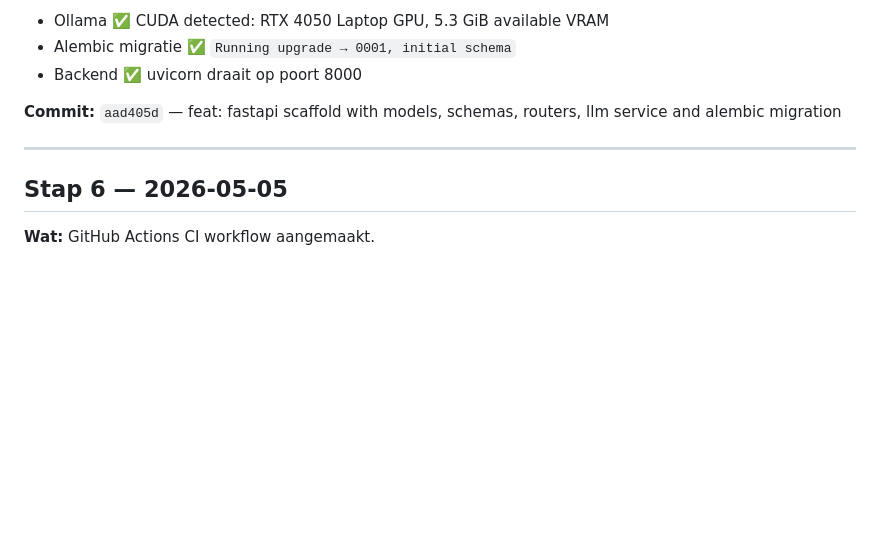
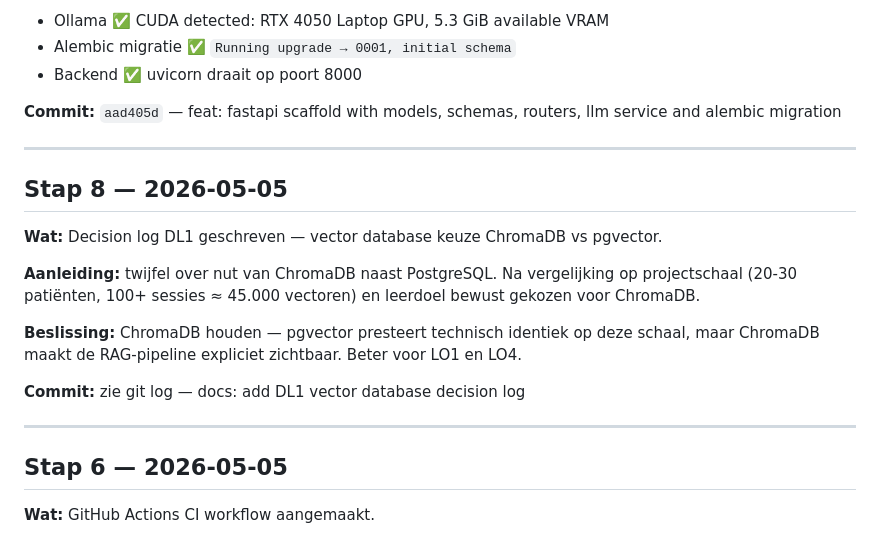
Before and after one commit to nickvanhooff/anna-remembers, a Markdown page: portfolio/STAPPEN.md, the part around the change. Drawn GitHub-style; blank space fills up the shorter version.

Commit message:
docs: log stap 8 — DL1 vector database decision log

```diff
--- a/portfolio/STAPPEN.md
+++ b/portfolio/STAPPEN.md
@@ -127,6 +127,18 @@ Doorlopend bouwlogboek. Elke stap wordt direct na uitvoering toegevoegd.
 
 ---
 
+## Stap 8 — 2026-05-05
+
+**Wat:** Decision log DL1 geschreven — vector database keuze ChromaDB vs pgvector.
+
+**Aanleiding:** twijfel over nut van ChromaDB naast PostgreSQL. Na vergelijking op projectschaal (20-30 patiënten, 100+ sessies ≈ 45.000 vectoren) en leerdoel bewust gekozen voor ChromaDB.
+
+**Beslissing:** ChromaDB houden — pgvector presteert technisch identiek op deze schaal, maar ChromaDB maakt de RAG-pipeline expliciet zichtbaar. Beter voor LO1 en LO4.
+
+**Commit:** zie git log — docs: add DL1 vector database decision log
+
+---
+
 ## Stap 6 — 2026-05-05
 
 **Wat:** GitHub Actions CI workflow aangemaakt.
```
